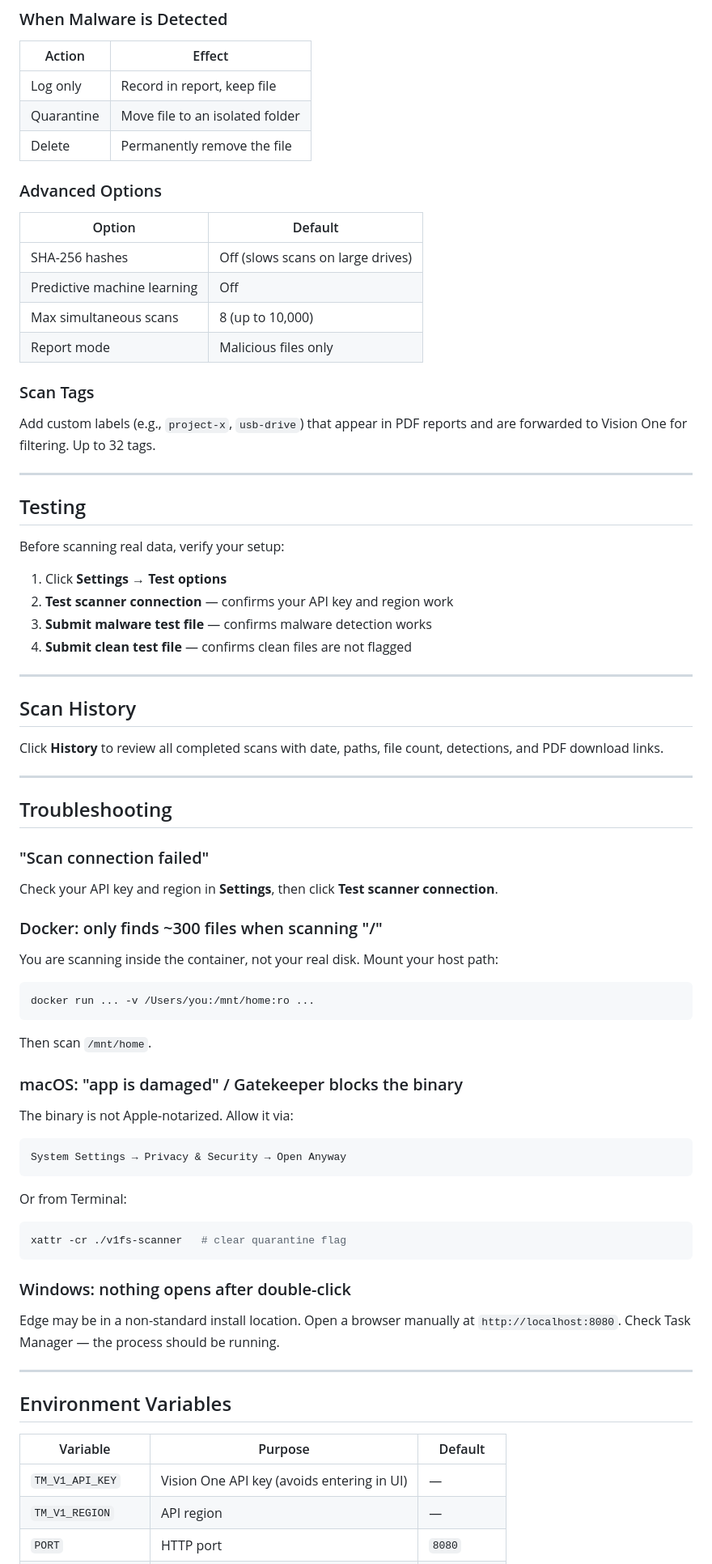
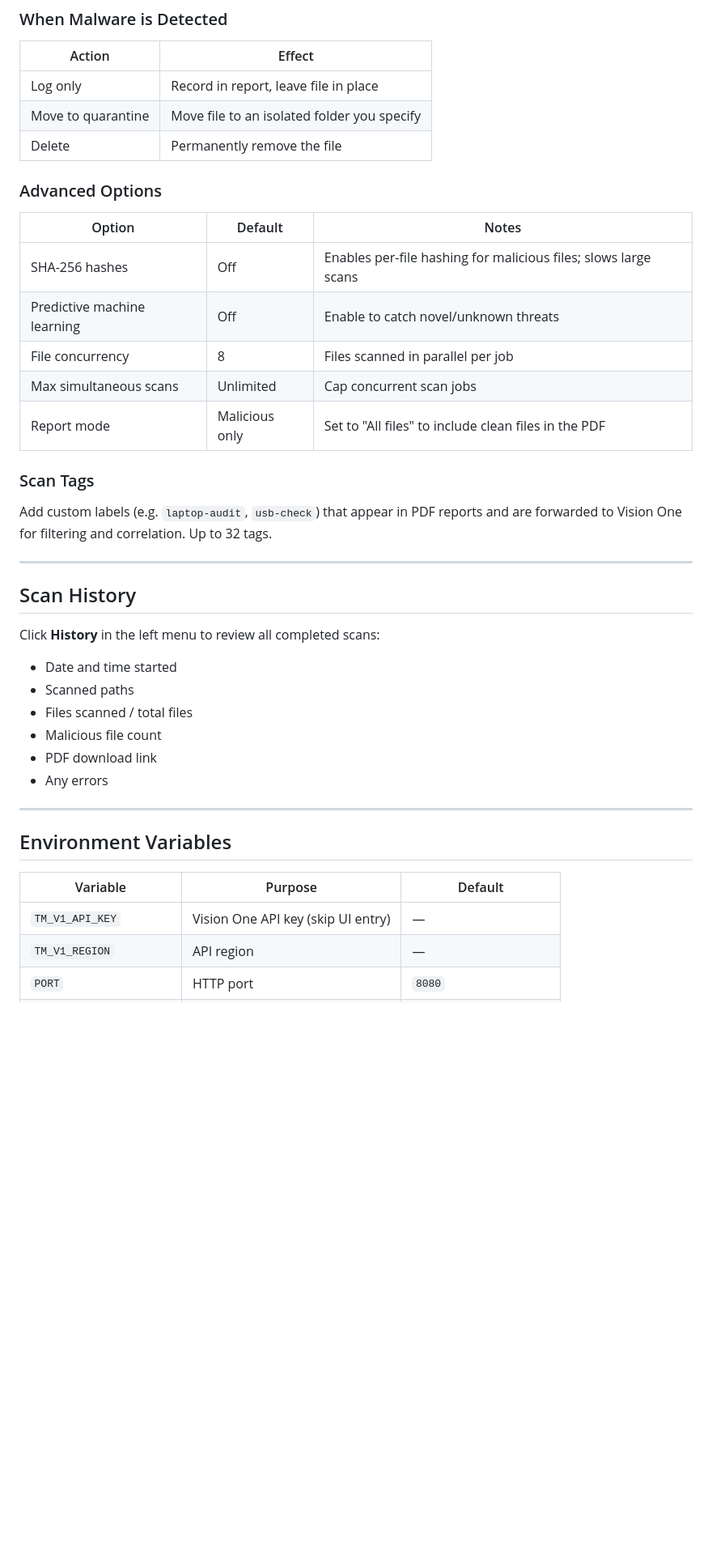
Before and after one commit to andrefernandes86/tool-v1fs-manual-scan, a Markdown page: README.md, the part around one of its changes. Shown at 81% size. GitHub-like rendering; blank space fills up the shorter version.

````diff
--- a/README.md
+++ b/README.md
@@ -196,68 +335,35 @@ Click **Download PDF report** when the scan finishes. The report includes:
 
 | Action | Effect |
 |--------|--------|
-| Log only | Record in report, keep file |
-| Quarantine | Move file to an isolated folder |
+| Log only | Record in report, leave file in place |
+| Move to quarantine | Move file to an isolated folder you specify |
 | Delete | Permanently remove the file |
 
 ### Advanced Options
 
-| Option | Default |
-|--------|---------|
-| SHA-256 hashes | Off (slows scans on large drives) |
-| Predictive machine learning | Off |
-| Max simultaneous scans | 8 (up to 10,000) |
-| Report mode | Malicious files only |
+| Option | Default | Notes |
+|--------|---------|-------|
+| SHA-256 hashes | Off | Enables per-file hashing for malicious files; slows large scans |
+| Predictive machine learning | Off | Enable to catch novel/unknown threats |
+| File concurrency | 8 | Files scanned in parallel per job |
+| Max simultaneous scans | Unlimited | Cap concurrent scan jobs |
+| Report mode | Malicious only | Set to "All files" to include clean files in the PDF |
 
 ### Scan Tags
 
-Add custom labels (e.g., `project-x`, `usb-drive`) that appear in PDF reports and are forwarded to Vision One for filtering. Up to 32 tags.
-
----
-
-## Testing
-
-Before scanning real data, verify your setup:
-
-1. Click **Settings → Test options**
-2. **Test scanner connection** — confirms your API key and region work
-3. **Submit malware test file** — confirms malware detection works
-4. **Submit clean test file** — confirms clean files are not flagged
+Add custom labels (e.g. `laptop-audit`, `usb-check`) that appear in PDF reports and are forwarded to Vision One for filtering and correlation. Up to 32 tags.
 
 ---
 
 ## Scan History
 
-Click **History** to review all completed scans with date, paths, file count, detections, and PDF download links.
-
----
-
-## Troubleshooting
-
-### "Scan connection failed"
-Check your API key and region in **Settings**, then click **Test scanner connection**.
-
-### Docker: only finds ~300 files when scanning "/"
-You are scanning inside the container, not your real disk. Mount your host path:
-
-```bash
-docker run ... -v /Users/you:/mnt/home:ro ...
-```
-
-Then scan `/mnt/home`.
-
-### macOS: "app is damaged" / Gatekeeper blocks the binary
-The binary is not Apple-notarized. Allow it via:
-```
-System Settings → Privacy & Security → Open Anyway
-```
-Or from Terminal:
-```bash
-xattr -cr ./v1fs-scanner   # clear quarantine flag
-```
-
-### Windows: nothing opens after double-click
-Edge may be in a non-standard install location. Open a browser manually at `http://localhost:8080`. Check Task Manager — the process should be running.
+Click **History** in the left menu to review all completed scans:
+- Date and time started
+- Scanned paths
+- Files scanned / total files
+- Malicious file count
+- PDF download link
+- Any errors
 
 ---
 
@@ -265,6 +371,6 @@ Edge may be in a non-standard install location. Open a browser manually at `http
 
 | Variable | Purpose | Default |
 |----------|---------|---------|
-| `TM_V1_API_KEY` | Vision One API key (avoids entering in UI) | — |
+| `TM_V1_API_KEY` | Vision One API key (skip UI entry) | — |
 | `TM_V1_REGION` | API region | — |
 | `PORT` | HTTP port | `8080` |
````
Also changed, not shown: other parts of README.md (+259 -114 lines).
